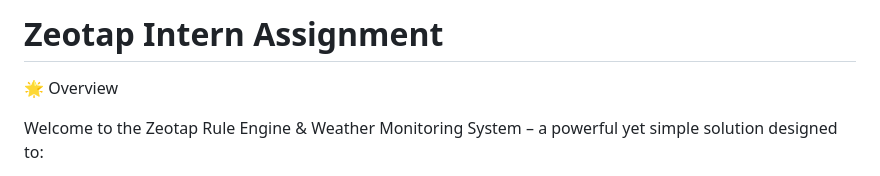
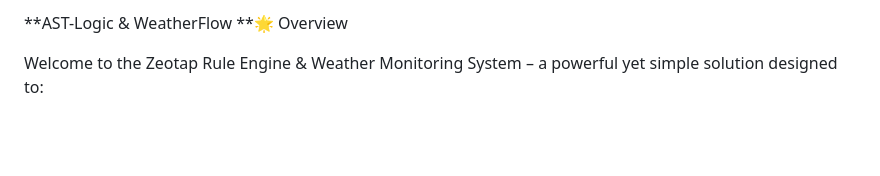
Before and after one commit to guptasamarth200/AST-Logic-WeatherFlow, a Markdown page: README.md, the part around the change. GitHub-like rendering; blank space fills up the shorter version.

```diff
--- a/README.md
+++ b/README.md
@@ -1,5 +1,5 @@
-# Zeotap Intern Assignment
-🌟 Overview
+**AST-Logic & WeatherFlow
+**🌟 Overview
 
 Welcome to the Zeotap Rule Engine & Weather Monitoring System – a powerful yet simple solution designed to:
 
```
